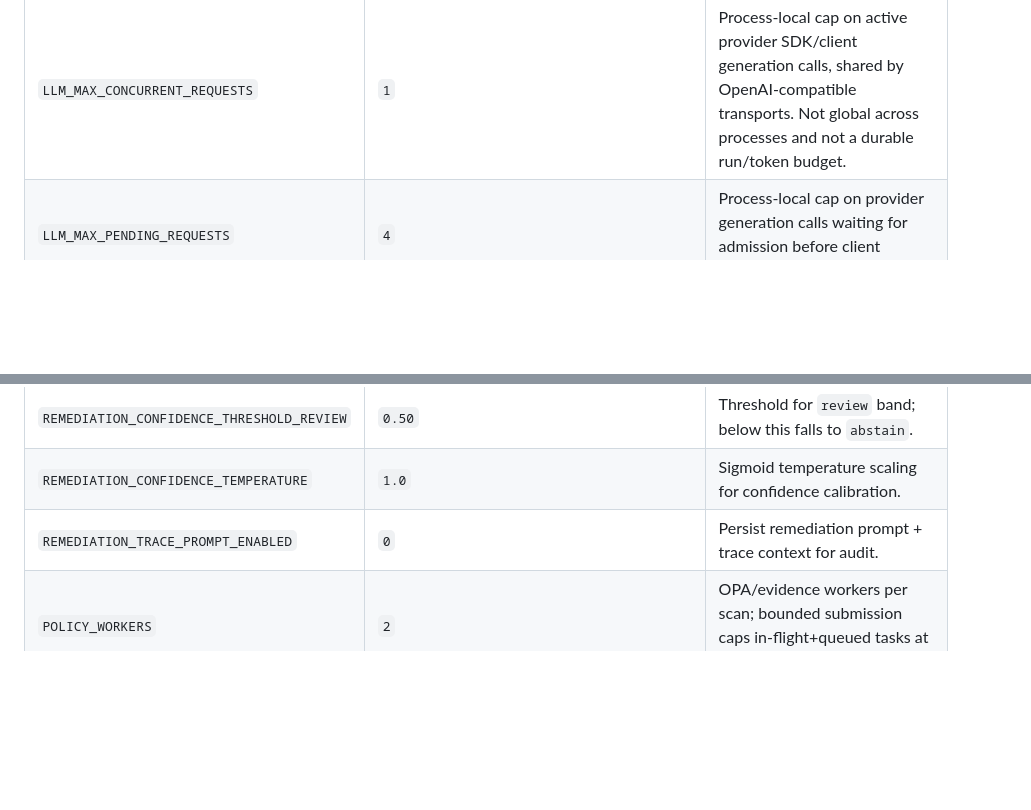
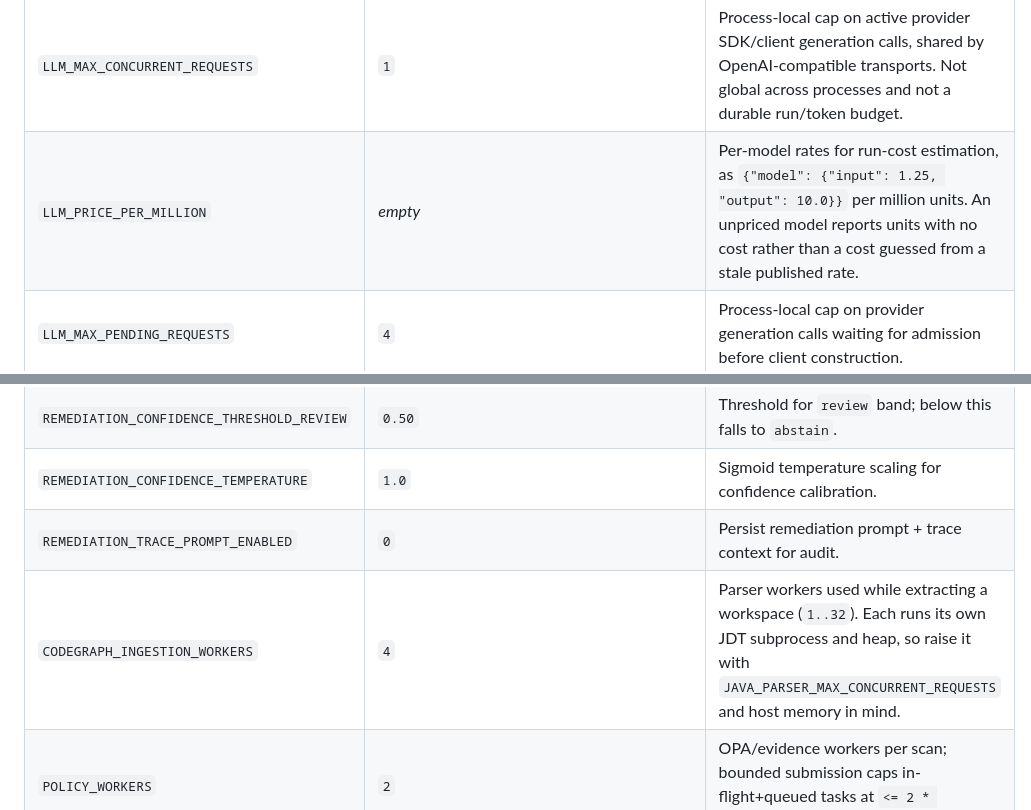
Before and after one commit to daniel-volpin/codegraph-rego, a Markdown page: REPRODUCIBILITY.md, 2 parts joined by grey strips. Rendered like a GitHub page; blank space fills up the shorter version.

Commit message:
docs(reproducibility): document the two operator settings the table omitted
LLM_PRICE_PER_MILLION drives the run-cost accounting added in #288 and
CODEGRAPH_INGESTION_WORKERS caps parser workers during extraction. Both are
operator-facing, both were absent from a section that claims to enumerate the
operator-facing variables.

```diff
--- a/REPRODUCIBILITY.md
+++ b/REPRODUCIBILITY.md
@@ -70,6 +70,7 @@ The operator-facing variables consumed by `codegraph.config.Settings`, the uploa
 | `LLM_API_MODE` | `auto` | Endpoint mode selection (`auto`, `responses`, `chat_completions`). |
 | `LLM_TIMEOUT_SECONDS` | `180.0` | Per SDK HTTP operation timeout for model calls (not a total agent-run deadline). |
 | `LLM_MAX_CONCURRENT_REQUESTS` | `1` | Process-local cap on active provider SDK/client generation calls, shared by OpenAI-compatible transports. Not global across processes and not a durable run/token budget. |
+| `LLM_PRICE_PER_MILLION` | _empty_ | Per-model rates for run-cost estimation, as `{"model": {"input": 1.25, "output": 10.0}}` per million units. An unpriced model reports units with no cost rather than a cost guessed from a stale published rate. |
 | `LLM_MAX_PENDING_REQUESTS` | `4` | Process-local cap on provider generation calls waiting for admission before client construction. |
 | `LLM_QUEUE_TIMEOUT_SECONDS` | `60.0` | Maximum provider admission queue wait in seconds; separate from `LLM_TIMEOUT_SECONDS`, which applies after SDK/client operation starts. |
 | `LLM_MAX_RETRIES` | `0` | SDK transport retries per generation attempt (allowed range `0..2`). |
@@ -90,6 +91,7 @@ The operator-facing variables consumed by `codegraph.config.Settings`, the uploa
 | `REMEDIATION_CONFIDENCE_THRESHOLD_REVIEW` | `0.50` | Threshold for `review` band; below this falls to `abstain`. |
 | `REMEDIATION_CONFIDENCE_TEMPERATURE` | `1.0` | Sigmoid temperature scaling for confidence calibration. |
 | `REMEDIATION_TRACE_PROMPT_ENABLED` | `0` | Persist remediation prompt + trace context for audit. |
+| `CODEGRAPH_INGESTION_WORKERS` | `4` | Parser workers used while extracting a workspace (`1..32`). Each runs its own JDT subprocess and heap, so raise it with `JAVA_PARSER_MAX_CONCURRENT_REQUESTS` and host memory in mind. |
 | `POLICY_WORKERS` | `2` | OPA/evidence workers per scan; bounded submission caps in-flight+queued tasks at `<= 2 * POLICY_WORKERS`. |
 | `UI_REVIEW_STORE_PATH` | `outputs/policy_ui_reviews/reviews.jsonl` | JSONL append target for human review feedback from the UI. |
 | `UPLOAD_MAX_ARCHIVE_SIZE_BYTES` | `104857600` | Max total upload archive size (100 MB). |
```
